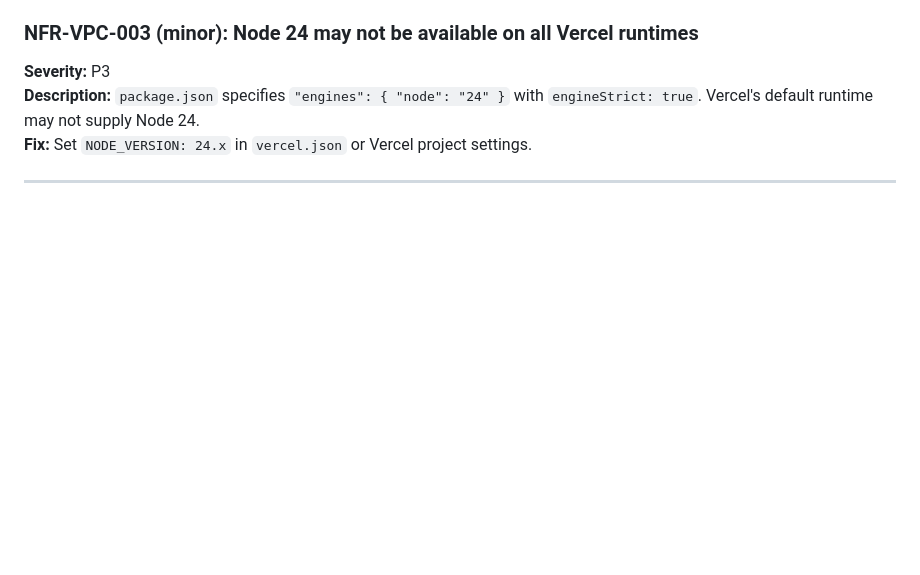
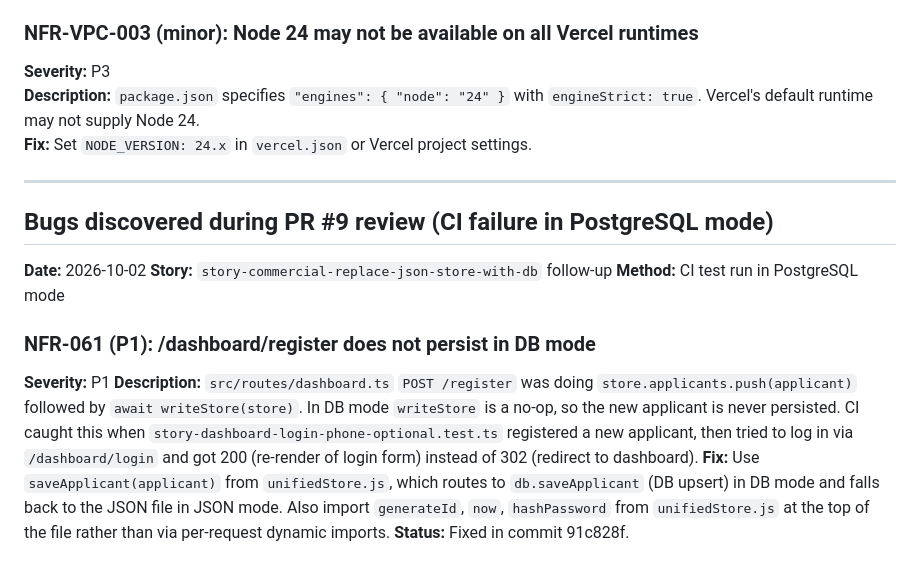
Before and after one commit to jbaker7989/RecruitingApp, a Markdown page: BUGS.md, the part around the change. Drawn GitHub-style; blank space fills up the shorter version.

Commit message:
docs: log NFR-061 dashboard register DB-mode bug

```diff
--- a/BUGS.md
+++ b/BUGS.md
@@ -448,3 +448,15 @@ Resolved and removed from the active queue: NFR-001, NFR-002, NFR-004, NFR-030,
 **Fix:** Set `NODE_VERSION: 24.x` in `vercel.json` or Vercel project settings.
 
 ---
+
+## Bugs discovered during PR #9 review (CI failure in PostgreSQL mode)
+
+**Date:** 2026-10-02
+**Story:** `story-commercial-replace-json-store-with-db` follow-up
+**Method:** CI test run in PostgreSQL mode
+
+### NFR-061 (P1): /dashboard/register does not persist in DB mode
+**Severity:** P1
+**Description:** `src/routes/dashboard.ts` `POST /register` was doing `store.applicants.push(applicant)` followed by `await writeStore(store)`. In DB mode `writeStore` is a no-op, so the new applicant is never persisted. CI caught this when `story-dashboard-login-phone-optional.test.ts` registered a new applicant, then tried to log in via `/dashboard/login` and got 200 (re-render of login form) instead of 302 (redirect to dashboard).
+**Fix:** Use `saveApplicant(applicant)` from `unifiedStore.js`, which routes to `db.saveApplicant` (DB upsert) in DB mode and falls back to the JSON file in JSON mode. Also import `generateId`, `now`, `hashPassword` from `unifiedStore.js` at the top of the file rather than via per-request dynamic imports.
+**Status:** Fixed in commit 91c828f.
```
